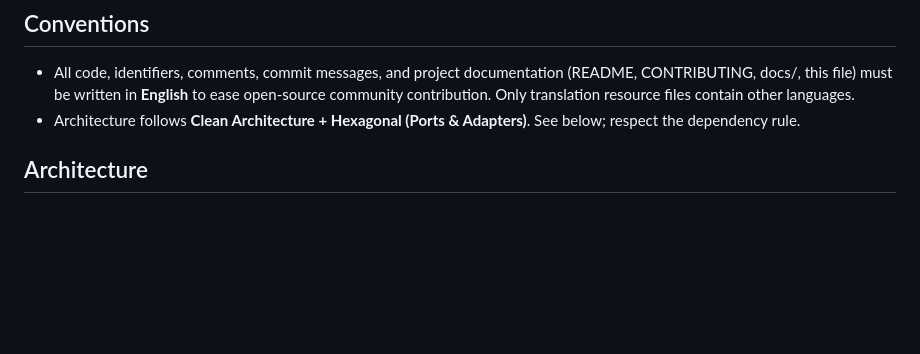
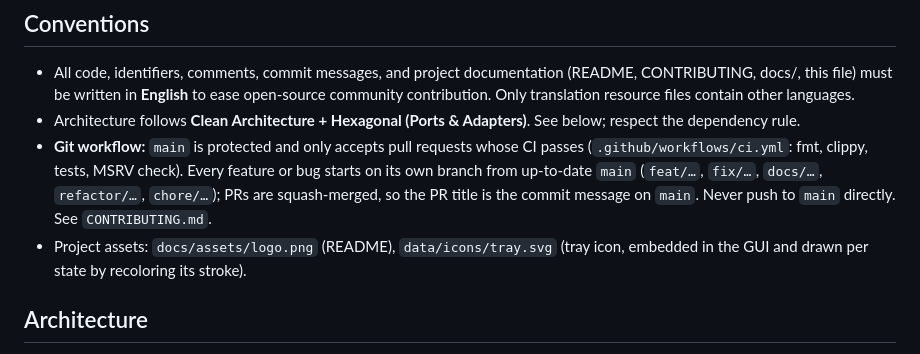
Before and after one commit to diegofaraujo/nextgdrive, a Markdown page: CLAUDE.md, the part around the change. GitHub-like rendering; blank space fills up the shorter version.

```diff
--- a/CLAUDE.md
+++ b/CLAUDE.md
@@ -22,6 +22,8 @@ Core requirements:
 
 - All code, identifiers, comments, commit messages, and project documentation (README, CONTRIBUTING, docs/, this file) must be written in **English** to ease open-source community contribution. Only translation resource files contain other languages.
 - Architecture follows **Clean Architecture + Hexagonal (Ports & Adapters)**. See below; respect the dependency rule.
+- **Git workflow:** `main` is protected and only accepts pull requests whose CI passes (`.github/workflows/ci.yml`: fmt, clippy, tests, MSRV check). Every feature or bug starts on its own branch from up-to-date `main` (`feat/…`, `fix/…`, `docs/…`, `refactor/…`, `chore/…`); PRs are squash-merged, so the PR title is the commit message on `main`. Never push to `main` directly. See `CONTRIBUTING.md`.
+- Project assets: `docs/assets/logo.png` (README), `data/icons/tray.svg` (tray icon, embedded in the GUI and drawn per state by recoloring its stroke).
 
 ## Architecture
 
```
Also changed, not shown: .github/pull_request_template.md (added, +13 -0 lines), CONTRIBUTING.md (added, +39 -0 lines), README.md (+12 -3 lines), SECURITY.md (added, +15 -0 lines), docs/assets/logo.png (added), 7 other files.
